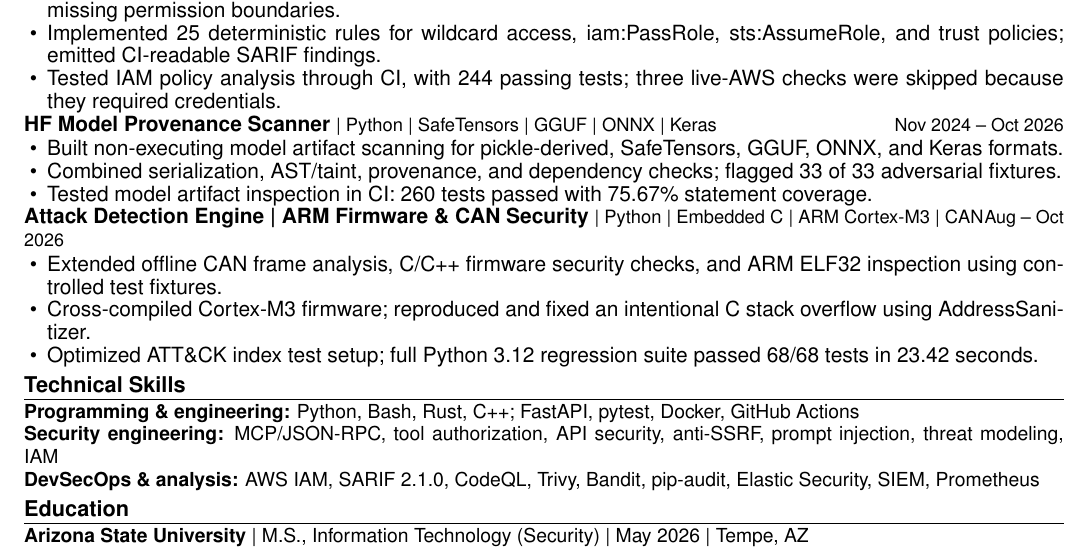
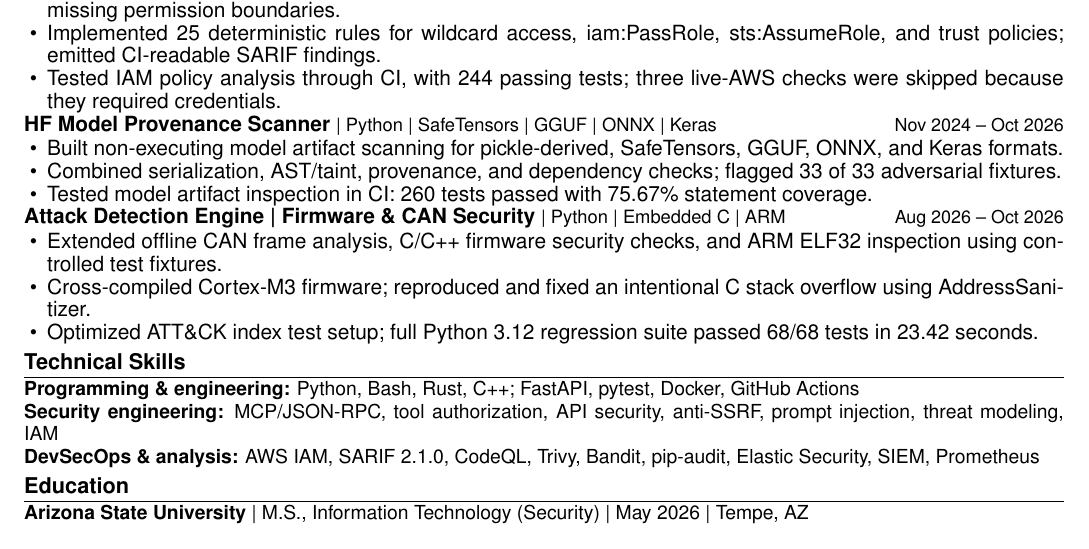
Before and after one commit to poojakira/Pooja_Kiran_Portfolio_Website, a LaTeX CV (resume/Pooja_Kiran_Agentic_AI_Security_Engineer_Resume.tex): part of the page, cut so that both start at the same text. Compiled offline with pdfLaTeX.

Commit message:
fix: keep fourth project Aug to Oct 2026 on one resume line (#131)

```diff
--- a/resume/Pooja_Kiran_Agentic_AI_Security_Engineer_Resume.tex
+++ b/resume/Pooja_Kiran_Agentic_AI_Security_Engineer_Resume.tex
@@ -60,7 +60,7 @@
 \item Tested model artifact inspection in CI: 260 tests passed with 75.67\% statement coverage.
 \end{itemize}
 
-\proj{\href{https://github.com/poojakira/attack-detection-engine}{Attack Detection Engine | ARM Firmware \& CAN Security}}{Python | Embedded C | ARM Cortex-M3 | CAN}{Aug -- Oct 2026}
+\proj{\href{https://github.com/poojakira/attack-detection-engine}{Attack Detection Engine | Firmware \& CAN Security}}{Python | Embedded C | ARM}{Aug 2026 -- Oct 2026}
 \begin{itemize}
 \item Extended offline CAN frame analysis, C/C++ firmware security checks, and ARM ELF32 inspection using controlled test fixtures.
 \item Cross-compiled Cortex-M3 firmware; reproduced and fixed an intentional C stack overflow using AddressSanitizer.
```
Also changed, not shown: 1 other file.
